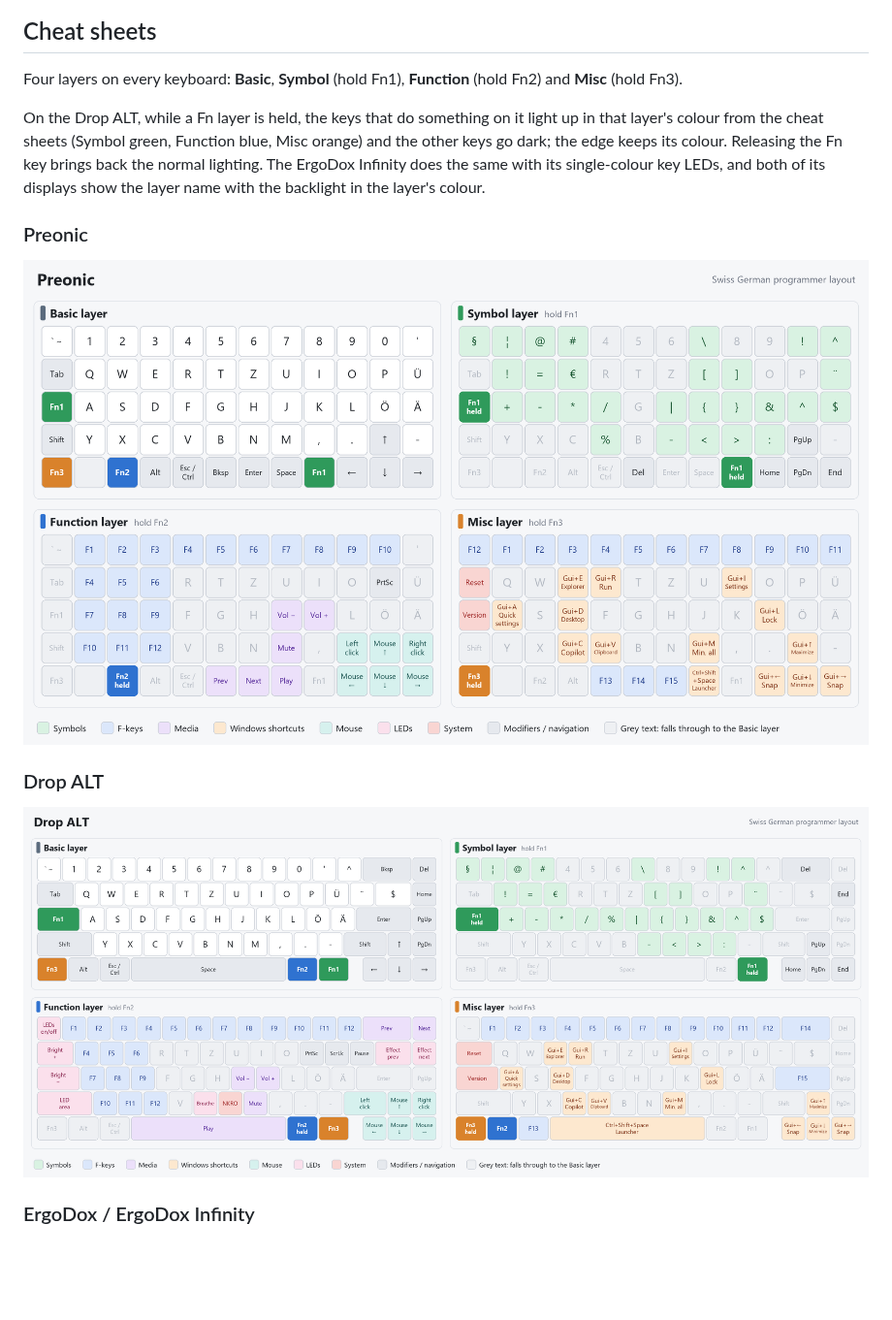
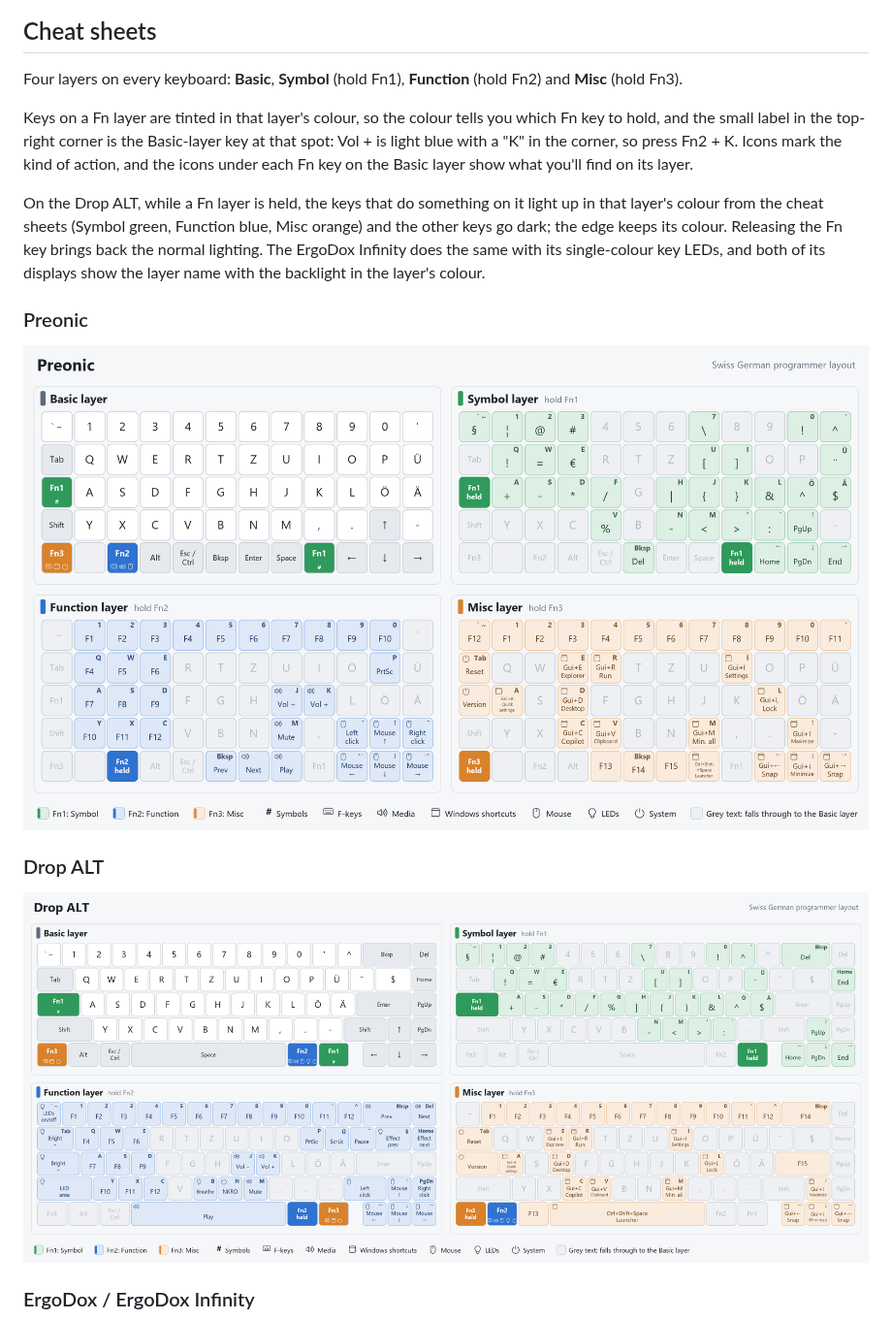
Before and after one commit to phitsc/qmk_userspace, a Markdown page: README.md, the part around the change. Shown at 97% size. GitHub-like rendering; pictures changed too: docs/cheatsheets/drop_alt.png, docs/cheatsheets/preonic.png; blank space fills up the shorter version.

```diff
--- a/README.md
+++ b/README.md
@@ -21,6 +21,11 @@ target list in `qmk_alt.json`.
 
 Four layers on every keyboard: **Basic**, **Symbol** (hold Fn1), **Function** (hold Fn2) and
 **Misc** (hold Fn3).
+
+Keys on a Fn layer are tinted in that layer's colour, so the colour tells you which Fn key to
+hold, and the small label in the top-right corner is the Basic-layer key at that spot: Vol + is
+light blue with a "K" in the corner, so press Fn2 + K. Icons mark the kind of action, and the
+icons under each Fn key on the Basic layer show what you'll find on its layer.
 
 On the Drop ALT, while a Fn layer is held, the keys that do something on it light up in that
 layer's colour from the cheat sheets (Symbol green, Function blue, Misc orange) and the other
```
Also changed, not shown: docs/cheatsheets/ergodox.png, 1 other file.
